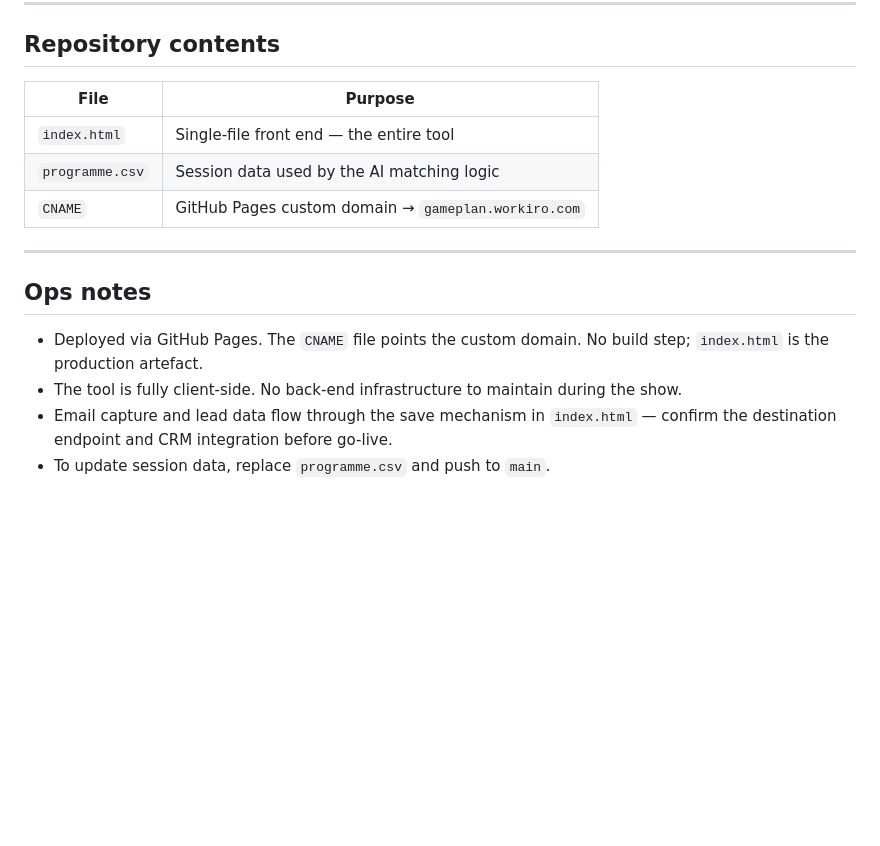
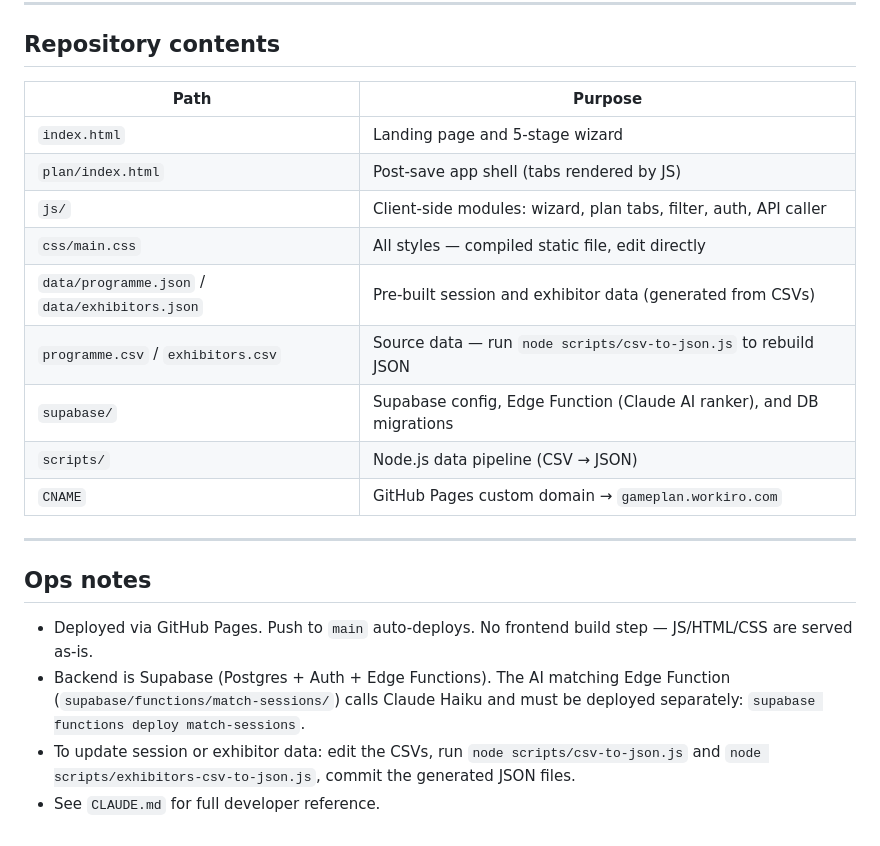
Before and after one commit to KayA92/leadmagnet-gameplan, a Markdown page: README.md, the part around the change. Drawn GitHub-style; blank space fills up the shorter version.

Commit message:
claude md and read me updated to hopefully help Matty's gpt act quicker

```diff
--- a/README.md
+++ b/README.md
@@ -85,17 +85,23 @@ These extend engagement beyond the email capture and feed the debrief report:
 
 ## Repository contents
 
-| File | Purpose |
+| Path | Purpose |
 |------|---------|
-| `index.html` | Single-file front end — the entire tool |
-| `programme.csv` | Session data used by the AI matching logic |
+| `index.html` | Landing page and 5-stage wizard |
+| `plan/index.html` | Post-save app shell (tabs rendered by JS) |
+| `js/` | Client-side modules: wizard, plan tabs, filter, auth, API caller |
+| `css/main.css` | All styles — compiled static file, edit directly |
+| `data/programme.json` / `data/exhibitors.json` | Pre-built session and exhibitor data (generated from CSVs) |
+| `programme.csv` / `exhibitors.csv` | Source data — run `node scripts/csv-to-json.js` to rebuild JSON |
+| `supabase/` | Supabase config, Edge Function (Claude AI ranker), and DB migrations |
+| `scripts/` | Node.js data pipeline (CSV → JSON) |
 | `CNAME` | GitHub Pages custom domain → `gameplan.workiro.com` |
 
 ---
 
 ## Ops notes
 
-- Deployed via GitHub Pages. The `CNAME` file points the custom domain. No build step; `index.html` is the production artefact.
-- The tool is fully client-side. No back-end infrastructure to maintain during the show.
-- Email capture and lead data flow through the save mechanism in `index.html` — confirm the destination endpoint and CRM integration before go-live.
-- To update session data, replace `programme.csv` and push to `main`.
+- Deployed via GitHub Pages. Push to `main` auto-deploys. No frontend build step — JS/HTML/CSS are served as-is.
+- Backend is Supabase (Postgres + Auth + Edge Functions). The AI matching Edge Function (`supabase/functions/match-sessions/`) calls Claude Haiku and must be deployed separately: `supabase functions deploy match-sessions`.
+- To update session or exhibitor data: edit the CSVs, run `node scripts/csv-to-json.js` and `node scripts/exhibitors-csv-to-json.js`, commit the generated JSON files.
+- See `CLAUDE.md` for full developer reference.
```
Also changed, not shown: CLAUDE.md (added, +142 -0 lines).
